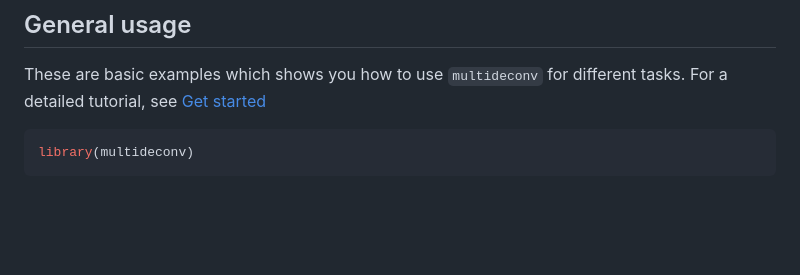
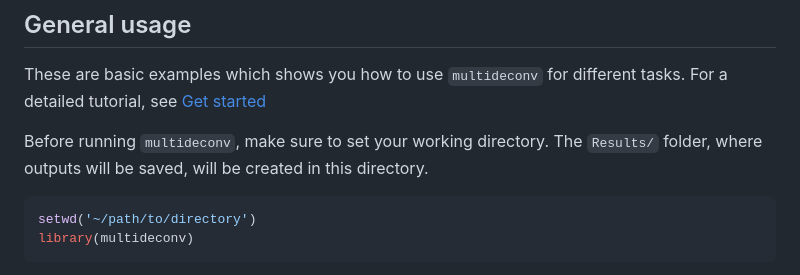
Before and after one commit to mhurtado13/multideconv, a Markdown page: README.md, the part around the change. Drawn GitHub-style; blank space fills up the shorter version.

````diff
--- a/README.md
+++ b/README.md
@@ -39,7 +39,12 @@ These are basic examples which shows you how to use `multideconv` for
 different tasks. For a detailed tutorial, see [Get
 started](https://VeraPancaldiLab.github.io/multideconv/articles/multideconv.html)
 
+Before running `multideconv`, make sure to set your working directory.
+The `Results/` folder, where outputs will be saved, will be created in
+this directory.
+
 ``` r
+setwd('~/path/to/directory')
 library(multideconv)
 ```
 
````
